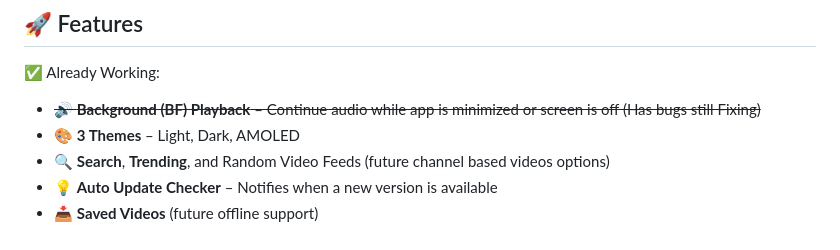
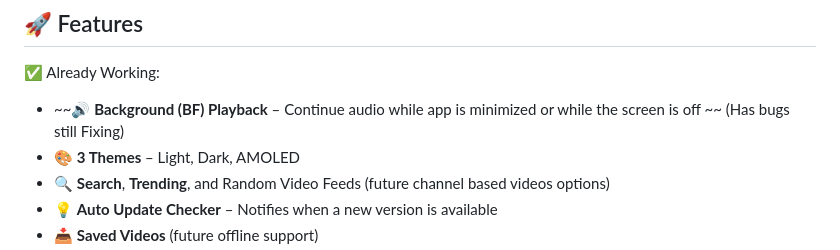
Before and after one commit to golanpiyush/SilkPlayer, a Markdown page: README.md, the part around the change. Rendered like a GitHub page.

```diff
--- a/README.md
+++ b/README.md
@@ -17,7 +17,7 @@ This is YouTube the way it *should* feel & be — minimal, powerful & FFA.
 
 ✅ Already Working:
 
-- ~~🔊 **Background (BF) Playback** – Continue audio while app is minimized or screen is off  (Has bugs still Fixing)~~
+- ~~🔊 **Background (BF) Playback** – Continue audio while app is minimized or while the screen is off ~~ (Has bugs still Fixing)
 - 🎨 **3 Themes** – Light, Dark, AMOLED
 - 🔍 **Search**, **Trending**, and Random Video Feeds  (future channel based videos options)
 - 💡 **Auto Update Checker** – Notifies when a new version is available
```
